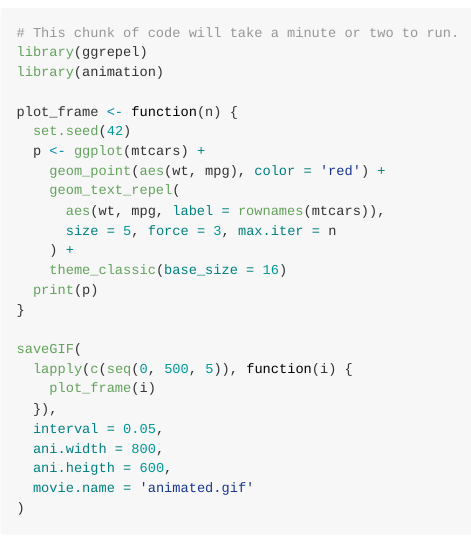
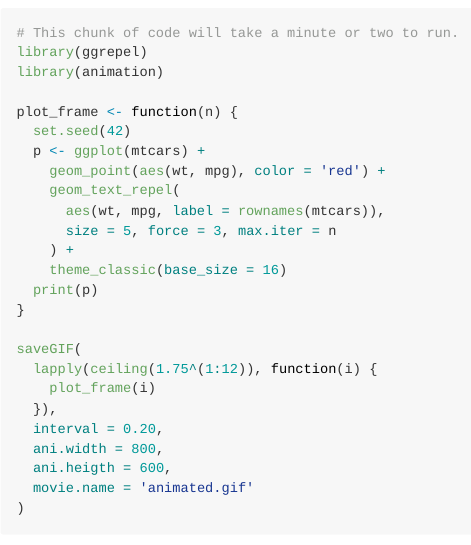
Before and after one commit to slowkow/ggrepel, an R Markdown document (vignettes/ggrepel.Rmd): the page in a window 1100 px wide, from 4800 px down. The pictures show the output file vignettes/ggrepel.md that the author committed with the source, drawn offline in the style of GitHub.

Commit message:
update animated.gif

```diff
--- a/vignettes/ggrepel.Rmd
+++ b/vignettes/ggrepel.Rmd
@@ -260,10 +260,10 @@ plot_frame <- function(n) {
 }
 
 saveGIF(
-  lapply(c(seq(0, 500, 5)), function(i) {
+  lapply(ceiling(1.75^(1:12)), function(i) {
     plot_frame(i)
   }),
-  interval = 0.05,
+  interval = 0.20,
   ani.width = 800,
   ani.heigth = 600,
   movie.name = 'animated.gif'
```
Also changed, not shown: vignettes/ggrepel.md, 1 other file.
